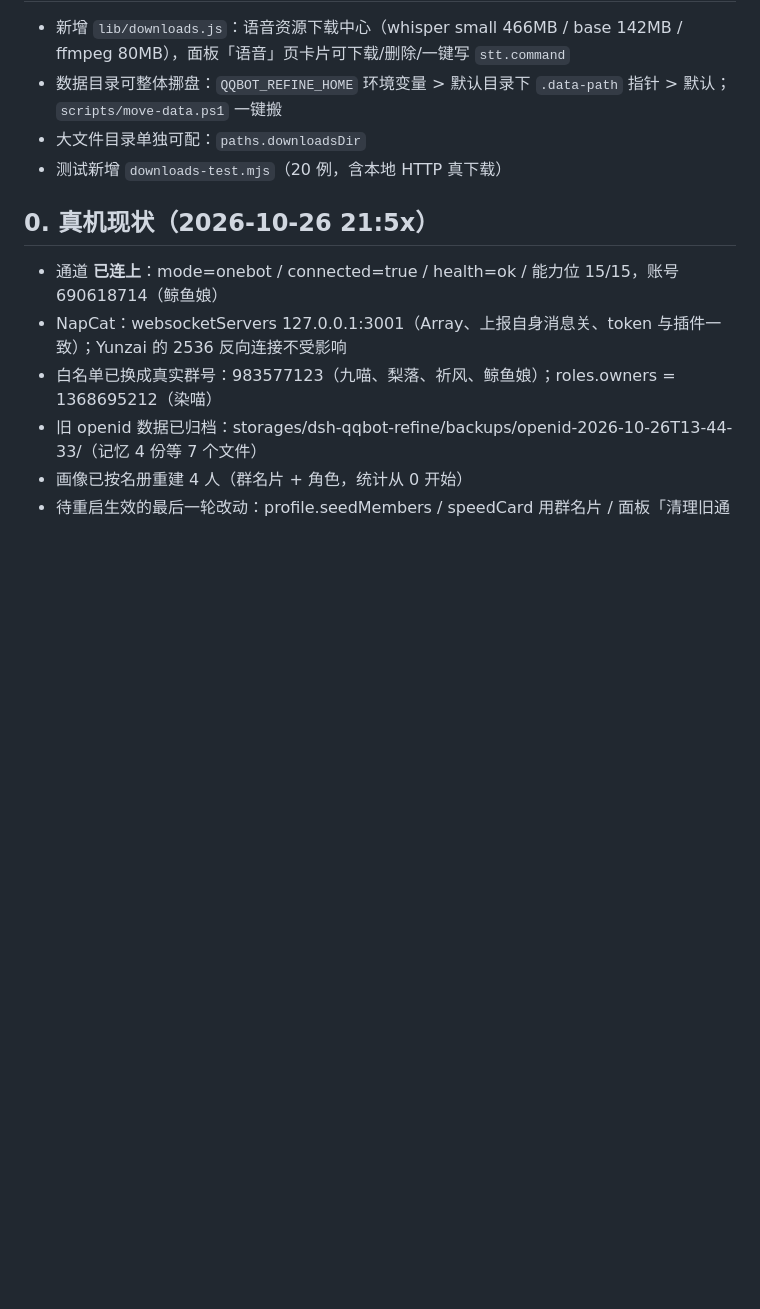
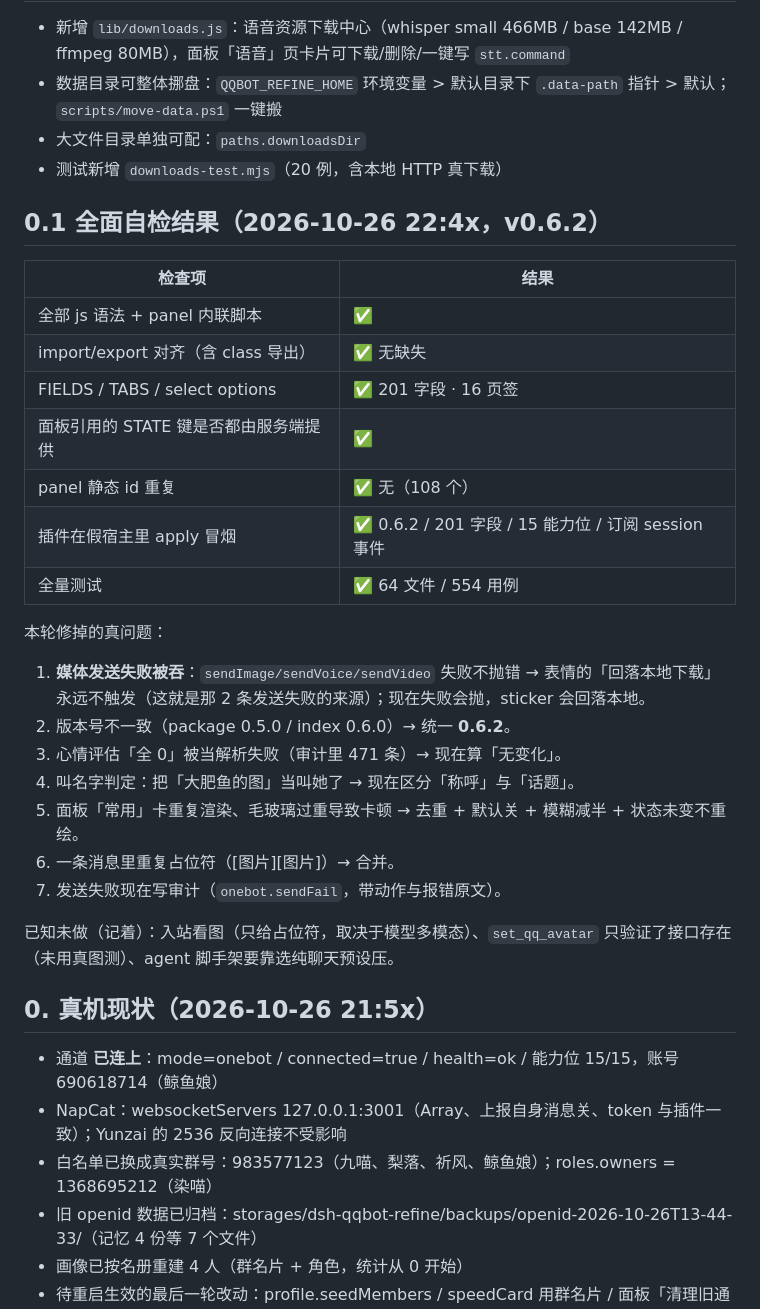
Before and after one commit to Anarrogantcat/dsh-identity, a Markdown page: docs/qqbot-refine-NEXT-SESSION.md, the part around the change. GitHub-like rendering; blank space fills up the shorter version.

Commit message:
docs: self-check report (0.6.2)

```diff
--- a/docs/qqbot-refine-NEXT-SESSION.md
+++ b/docs/qqbot-refine-NEXT-SESSION.md
@@ -9,6 +9,28 @@
 - 大文件目录单独可配：`paths.downloadsDir`
 - 测试新增 `downloads-test.mjs`（20 例，含本地 HTTP 真下载）
 
+## 0.1 全面自检结果（2026-10-26 22:4x，v0.6.2）
+
+| 检查项 | 结果 |
+|---|---|
+| 全部 js 语法 + panel 内联脚本 | ✅ |
+| import/export 对齐（含 class 导出） | ✅ 无缺失 |
+| FIELDS / TABS / select options | ✅ 201 字段 · 16 页签 |
+| 面板引用的 STATE 键是否都由服务端提供 | ✅ |
+| panel 静态 id 重复 | ✅ 无（108 个） |
+| 插件在假宿主里 apply 冒烟 | ✅ 0.6.2 / 201 字段 / 15 能力位 / 订阅 session 事件 |
+| 全量测试 | ✅ 64 文件 / 554 用例 |
+
+本轮修掉的真问题：
+1. **媒体发送失败被吞**：`sendImage/sendVoice/sendVideo` 失败不抛错 → 表情的「回落本地下载」永远不触发（这就是那 2 条发送失败的来源）；现在失败会抛，sticker 会回落本地。
+2. 版本号不一致（package 0.5.0 / index 0.6.0）→ 统一 **0.6.2**。
+3. 心情评估「全 0」被当解析失败（审计里 471 条）→ 现在算「无变化」。
+4. 叫名字判定：把「大肥鱼的图」当叫她了 → 现在区分「称呼」与「话题」。
+5. 面板「常用」卡重复渲染、毛玻璃过重导致卡顿 → 去重 + 默认关 + 模糊减半 + 状态未变不重绘。
+6. 一条消息里重复占位符（[图片][图片]）→ 合并。
+7. 发送失败现在写审计（`onebot.sendFail`，带动作与报错原文）。
+
+已知未做（记着）：入站看图（只给占位符，取决于模型多模态）、`set_qq_avatar` 只验证了接口存在（未用真图测）、agent 脚手架要靠选纯聊天预设压。
 ## 0. 真机现状（2026-10-26 21:5x）
 
 - 通道 **已连上**：mode=onebot / connected=true / health=ok / 能力位 15/15，账号 690618714（鲸鱼娘）
```
